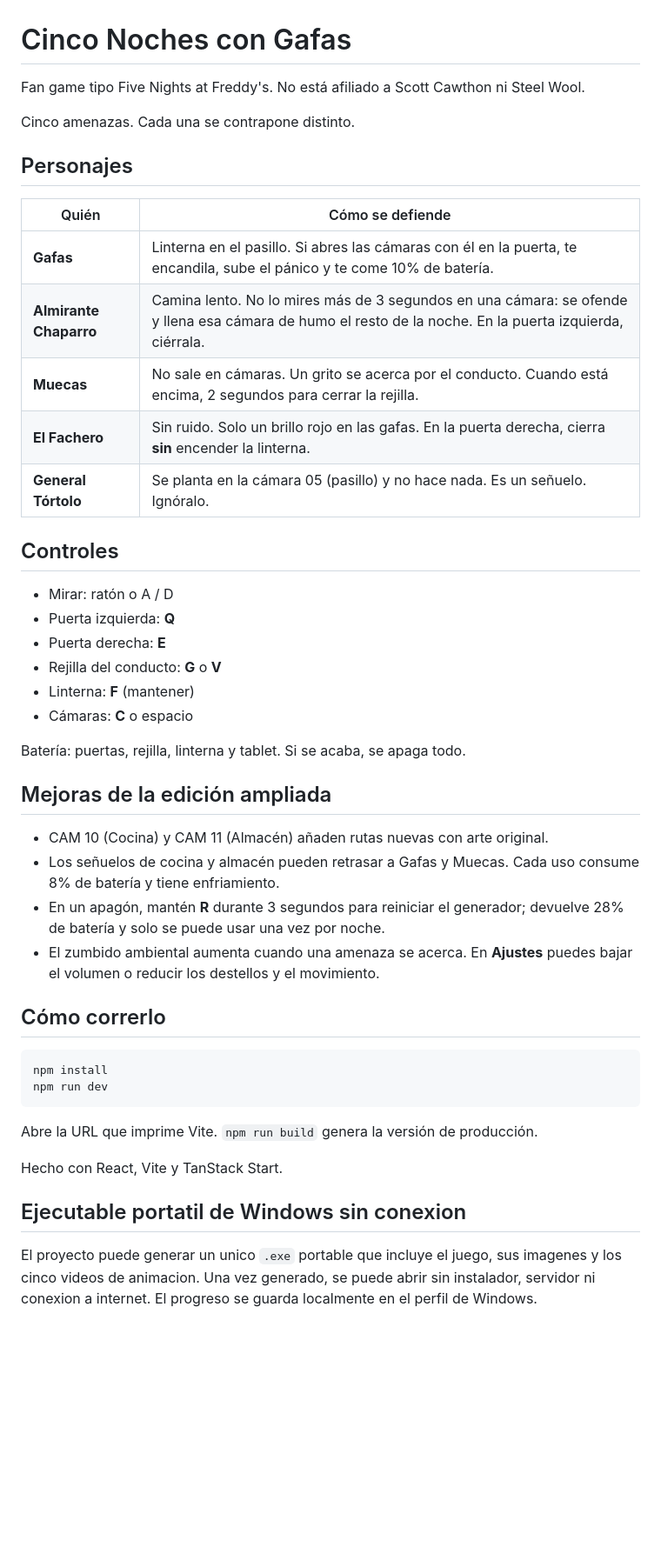
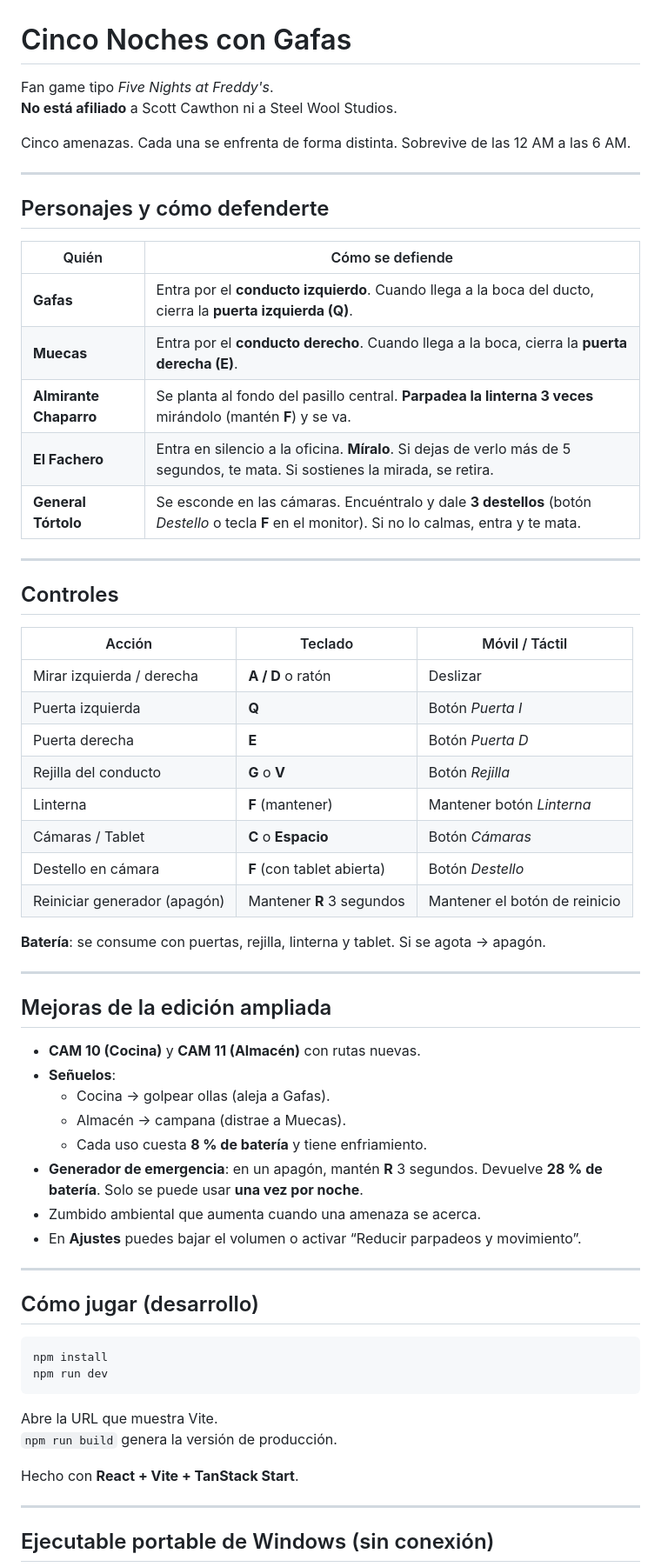
Before and after one commit to Mateo25072/Cinco-Noches-con-Gafas-2.0, a Markdown page: README.md, the part around one of its changes. Shown at 87% size. Drawn GitHub-style; blank space fills up the shorter version.

Commit message:
docs: actualizar README con mecánicas actuales, controles y nota de la voz

````diff
--- a/README.md
+++ b/README.md
@@ -1,52 +1,67 @@
 # Cinco Noches con Gafas
 
-Fan game tipo Five Nights at Freddy's. No está afiliado a Scott Cawthon ni Steel Wool.
+Fan game tipo *Five Nights at Freddy's*.
+**No está afiliado** a Scott Cawthon ni a Steel Wool Studios.
 
-Cinco amenazas. Cada una se contrapone distinto.
+Cinco amenazas. Cada una se enfrenta de forma distinta. Sobrevive de las 12 AM a las 6 AM.
 
-## Personajes
+---
+
+## Personajes y cómo defenderte
 
 | Quién | Cómo se defiende |
 | --- | --- |
-| **Gafas** | Linterna en el pasillo. Si abres las cámaras con él en la puerta, te encandila, sube el pánico y te come 10% de batería. |
-| **Almirante Chaparro** | Camina lento. No lo mires más de 3 segundos en una cámara: se ofende y llena esa cámara de humo el resto de la noche. En la puerta izquierda, ciérrala. |
-| **Muecas** | No sale en cámaras. Un grito se acerca por el conducto. Cuando está encima, 2 segundos para cerrar la rejilla. |
-| **El Fachero** | Sin ruido. Solo un brillo rojo en las gafas. En la puerta derecha, cierra **sin** encender la linterna. |
-| **General Tórtolo** | Se planta en la cámara 05 (pasillo) y no hace nada. Es un señuelo. Ignóralo. |
+| **Gafas** | Entra por el **conducto izquierdo**. Cuando llega a la boca del ducto, cierra la **puerta izquierda (Q)**. |
+| **Muecas** | Entra por el **conducto derecho**. Cuando llega a la boca, cierra la **puerta derecha (E)**. |
+| **Almirante Chaparro** | Se planta al fondo del pasillo central. **Parpadea la linterna 3 veces** mirándolo (mantén **F**) y se va. |
+| **El Fachero** | Entra en silencio a la oficina. **Míralo**. Si dejas de verlo más de 5 segundos, te mata. Si sostienes la mirada, se retira. |
+| **General Tórtolo** | Se esconde en las cámaras. Encuéntralo y dale **3 destellos** (botón *Destello* o tecla **F** en el monitor). Si no lo calmas, entra y te mata. |
+
+---
 
 ## Controles
 
-- Mirar: ratón o A / D
-- Puerta izquierda: **Q**
-- Puerta derecha: **E**
-- Rejilla del conducto: **G** o **V**
-- Linterna: **F** (mantener)
-- Cámaras: **C** o espacio
+| Acción | Teclado | Móvil / Táctil |
+| --- | --- | --- |
+| Mirar izquierda / derecha | **A / D** o ratón | Deslizar |
+| Puerta izquierda | **Q** | Botón *Puerta I* |
+| Puerta derecha | **E** | Botón *Puerta D* |
+| Rejilla del conducto | **G** o **V** | Botón *Rejilla* |
+| Linterna | **F** (mantener) | Mantener botón *Linterna* |
+| Cámaras / Tablet | **C** o **Espacio** | Botón *Cámaras* |
+| Destello en cámara | **F** (con tablet abierta) | Botón *Destello* |
+| Reiniciar generador (apagón) | Mantener **R** 3 segundos | Mantener el botón de reinicio |
 
-Batería: puertas, rejilla, linterna y tablet. Si se acaba, se apaga todo.
+**Batería**: se consume con puertas, rejilla, linterna y tablet. Si se agota → apagón.
+
+---
 
 ## Mejoras de la edición ampliada
 
-- CAM 10 (Cocina) y CAM 11 (Almacén) añaden rutas nuevas con arte original.
-- Los señuelos de cocina y almacén pueden retrasar a Gafas y Muecas. Cada uso consume 8% de batería y tiene enfriamiento.
-- En un apagón, mantén **R** durante 3 segundos para reiniciar el generador; devuelve 28% de batería y solo se puede usar una vez por noche.
-- El zumbido ambiental aumenta cuando una amenaza se acerca. En **Ajustes** puedes bajar el volumen o reducir los destellos y el movimiento.
+- **CAM 10 (Cocina)** y **CAM 11 (Almacén)** con rutas nuevas.
+- **Señuelos**:
+  - Cocina → golpear ollas (aleja a Gafas).
+  - Almacén → campana (distrae a Muecas).
+  - Cada uso cuesta **8 % de batería** y tiene enfriamiento.
+- **Generador de emergencia**: en un apagón, mantén **R** 3 segundos. Devuelve **28 % de batería**. Solo se puede usar **una vez por noche**.
+- Zumbido ambiental que aumenta cuando una amenaza se acerca.
+- En **Ajustes** puedes bajar el volumen o activar “Reducir parpadeos y movimiento”.
 
-## Cómo correrlo
+---
+
+## Cómo jugar (desarrollo)
 
 ```bash
 npm install
 npm run dev
 ```
 
-Abre la URL que imprime Vite. `npm run build` genera la versión de producción.
+Abre la URL que muestra Vite.
+`npm run build` genera la versión de producción.
 
-Hecho con React, Vite y TanStack Start.
+Hecho con **React + Vite + TanStack Start**.
 
-## Ejecutable portatil de Windows sin conexion
+---
 
-El proyecto puede generar un unico `.exe` portable que incluye el juego, sus
-imagenes y los cinco videos de animacion. Una vez generado, se puede abrir sin
-instalador, servidor ni conexion a internet. El progreso se guarda localmente
-en el perfil de Windows.
+## Ejecutable portable de Windows (sin conexión)
 
````
Also changed, not shown: other parts of README.md (+27 -14 lines).
